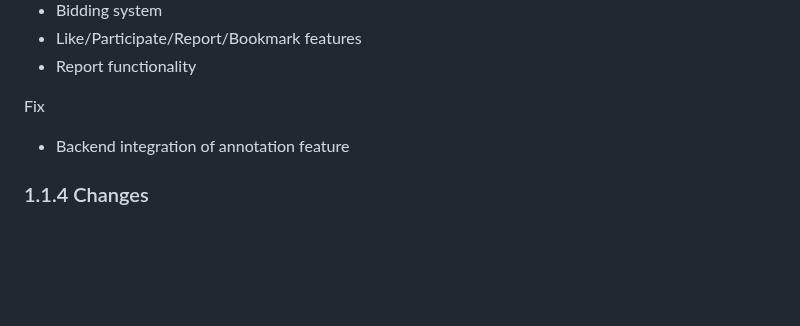
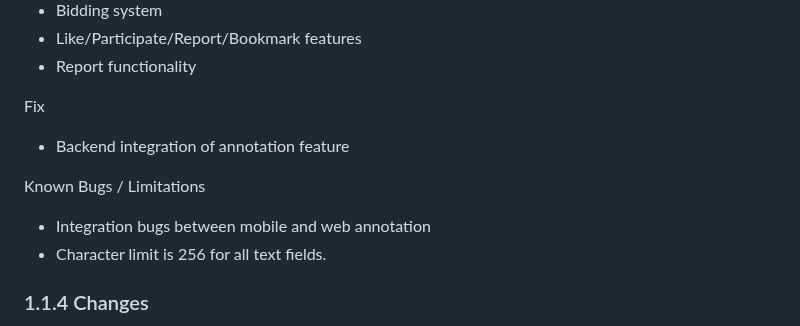
Before and after one commit to bounswe/bounswe2022group7, a Markdown page: deliverables/CMPE451_Customer_Presentation_Milestone_Final/milestone_report.md, the part around the change. GitHub-like rendering; blank space fills up the shorter version.

```diff
--- a/deliverables/CMPE451_Customer_Presentation_Milestone_Final/milestone_report.md
+++ b/deliverables/CMPE451_Customer_Presentation_Milestone_Final/milestone_report.md
@@ -66,6 +66,10 @@ New
 
 Fix
 * Backend integration of annotation feature
+
+Known Bugs / Limitations
+* Integration bugs between mobile and web annotation
+* Character limit is 256 for all text fields.
 
 ### 1.1.4 Changes
 * Copyright system is modified. Instead of providing an additional copyright feature, all art items are copyright protected by default and all users can report suspicious art items.
```
